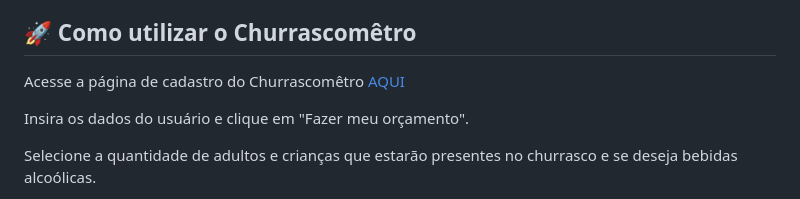
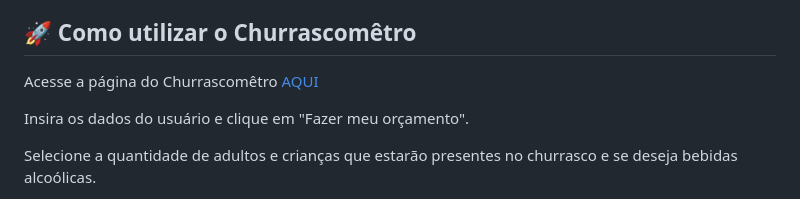
Before and after one commit to bellawartha/Churrascometro, a Markdown page: README.md, the part around the change. GitHub-like rendering.

```diff
--- a/README.md
+++ b/README.md
@@ -19,7 +19,7 @@ O site do Churrascometro possui um tema escuro para melhorar a experiência do u
 O Churrascometro utiliza o recurso de armazenamento LocalStorage do navegador para guardar os dados do usuário cadastrado. Isso permite que o usuário não tenha que realizar um novo cadastro se quiser utilizar novamente o Churrascomêtro.
 
 ## :rocket: Como utilizar o Churrascomêtro
-Acesse a página de cadastro do Churrascomêtro <a href="https://bellawartha.github.io/Churrascometro/"> AQUI </a>
+Acesse a página do Churrascomêtro <a href="https://bellawartha.github.io/Churrascometro/"> AQUI </a>
 
 
 Insira os dados do usuário e clique em "Fazer meu orçamento".
```
